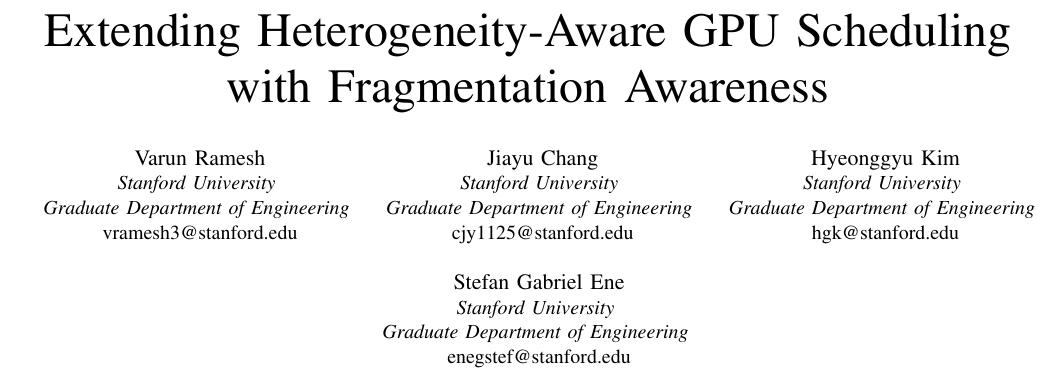
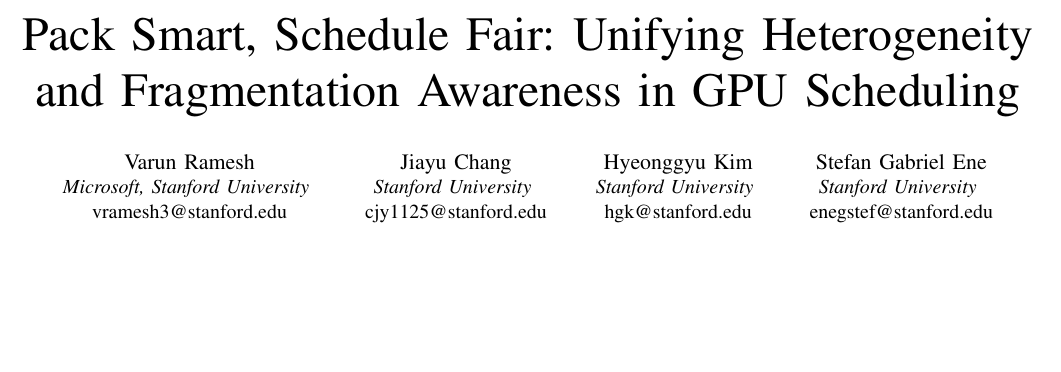
Before and after one commit to varunr89/gpu_fragmentation, a LaTeX paper (main.tex): part of page 1 of 9, cut at the place of the change, the shorter picture padded with empty space. Compiled offline with pdfLaTeX; a missing font is replaced by an installed copy or a similar font; a LaTeX package or settings file that is missing is left out.

Commit message:
Update title, affiliations, and author alignment
- New title: Pack Smart, Schedule Fair: Unifying Heterogeneity and
  Fragmentation Awareness in GPU Scheduling
- Add Microsoft to Varun Ramesh's affiliation
- Remove Graduate Department of Engineering from all authors
- Fix 4th author alignment (remove manual hspace hack)

Co-Authored-By: Claude Opus 4.6 <noreply@anthropic.com>

```diff
--- a/main.tex
+++ b/main.tex
@@ -14,30 +14,26 @@
     T\kern-.1667em\lower.7ex\hbox{E}\kern-.125emX}}
 \begin{document}
 
-\title{Extending Heterogeneity-Aware GPU Scheduling with Fragmentation Awareness\\
+\title{Pack Smart, Schedule Fair: Unifying Heterogeneity and Fragmentation Awareness in GPU Scheduling\\
 \thanks{*This paper was written as a final project report for Stanford's Advanced Networking and Distributed System CS244 course in Winter 2026.
 Thanks to Dr. Keith Winstein and Dr. David Mazi\`eres for their guidance and review.}
 }
 
 \author{\IEEEauthorblockN{Varun Ramesh}
-\IEEEauthorblockA{\textit{Stanford University} \\
-\textit{Graduate Department of Engineering} \\
+\IEEEauthorblockA{\textit{Microsoft, Stanford University} \\
 vramesh3@stanford.edu}
 \and
 \IEEEauthorblockN{Jiayu Chang}
 \IEEEauthorblockA{\textit{Stanford University} \\
-\textit{Graduate Department of Engineering} \\
 cjy1125@stanford.edu}
 \and
 \IEEEauthorblockN{Hyeonggyu Kim}
 \IEEEauthorblockA{\textit{Stanford University} \\
-\textit{Graduate Department of Engineering} \\
 hgk@stanford.edu}
 \and
-\hspace*{6.5cm}\IEEEauthorblockN{Stefan Gabriel Ene}
-\IEEEauthorblockA{\hspace*{6.5cm}\textit{Stanford University} \\
-\hspace*{6.5cm}\textit{Graduate Department of Engineering} \\
-\hspace*{6.5cm}enegstef@stanford.edu}
+\IEEEauthorblockN{Stefan Gabriel Ene}
+\IEEEauthorblockA{\textit{Stanford University} \\
+enegstef@stanford.edu}
 }
 
 \maketitle
```
